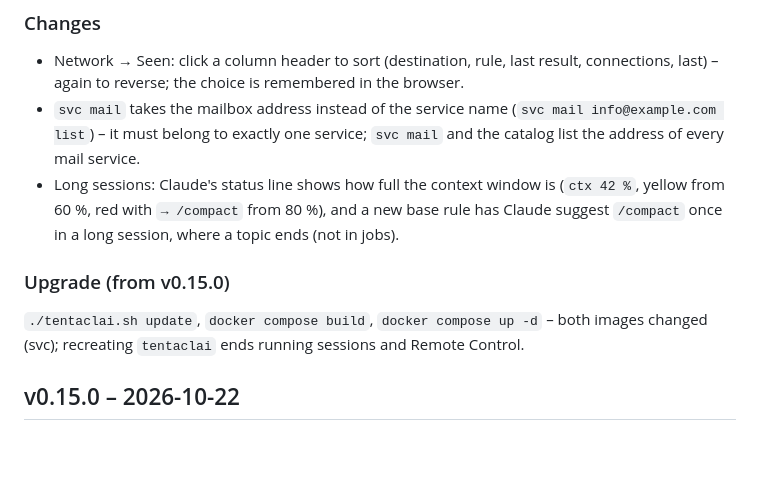
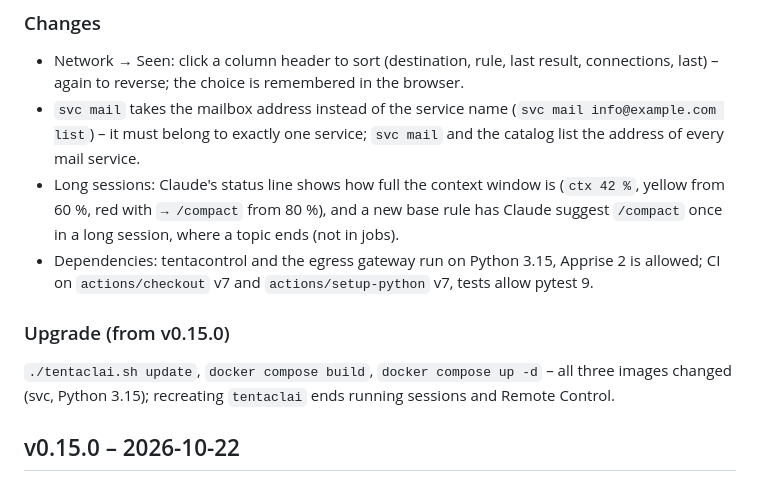
Before and after one commit to bfs2021/tentaclAI, a Markdown page: CHANGELOG.md, the part around the change. Drawn GitHub-style; blank space fills up the shorter version.

Commit message:
CHANGELOG: dependency updates (Python 3.15, Apprise 2, CI actions)
Co-Authored-By: Claude Opus 5.5 <noreply@anthropic.com>
Claude-Session: https://claude.ai/code/session_01HJ36qKiD2Qezuws959roLk

```diff
--- a/CHANGELOG.md
+++ b/CHANGELOG.md
@@ -12,10 +12,12 @@ All notable changes, newest first. Every release lists **upgrade steps** from th
 - Long sessions: Claude's status line shows how full the context window is (`ctx 42 %`, yellow from 60 %, red with
   `→ /compact` from 80 %), and a new base rule has Claude suggest `/compact` once in a long session, where a topic ends
   (not in jobs).
+- Dependencies: tentacontrol and the egress gateway run on Python 3.15, Apprise 2 is allowed; CI on
+  `actions/checkout` v7 and `actions/setup-python` v7, tests allow pytest 9.
 
 ### Upgrade (from v0.15.0)
-`./tentaclai.sh update`, `docker compose build`, `docker compose up -d` – both images changed (svc); recreating `tentaclai`
-ends running sessions and Remote Control.
+`./tentaclai.sh update`, `docker compose build`, `docker compose up -d` – all three images changed (svc, Python 3.15);
+recreating `tentaclai` ends running sessions and Remote Control.
 
 ## v0.15.0 – 2026-10-22
 
```
